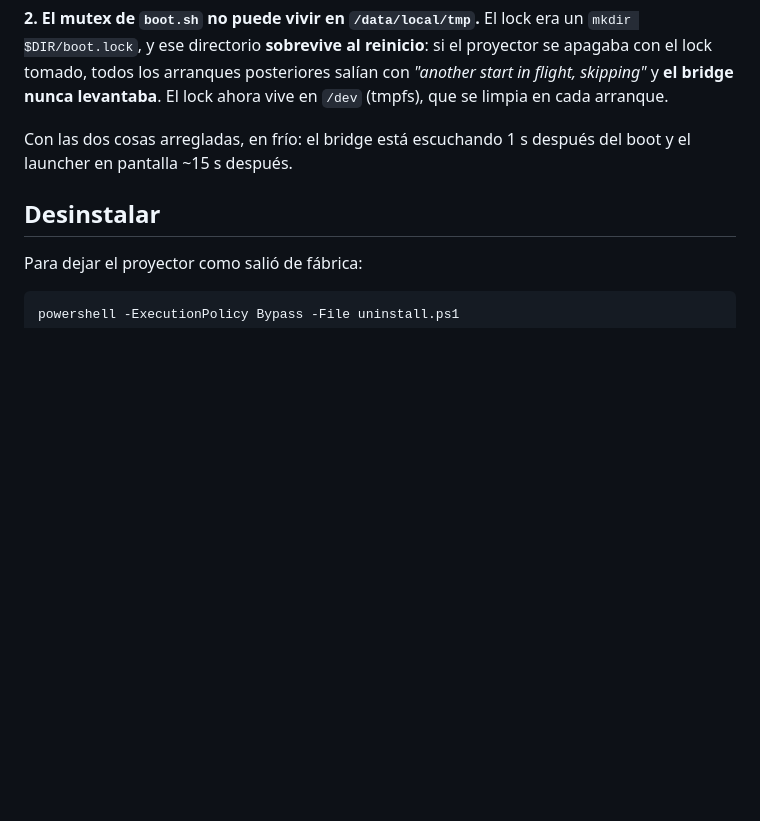
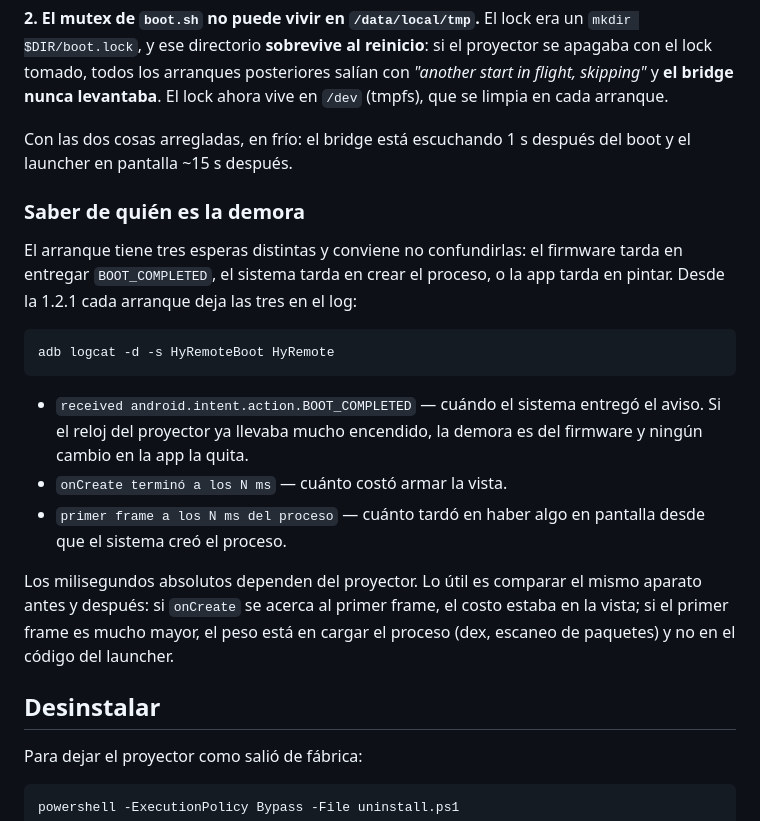
Before and after one commit to Ericknvp/hyremote-launcher, a Markdown page: README.md, the part around the change. Drawn GitHub-style; blank space fills up the shorter version.

Commit message:
docs(arranque): como saber que parte de la demora es del firmware
El README decia cuanto tardaba el arranque en frio pero no como medirlo en otro proyector. Ahora documenta las tres lineas de logcat (BOOT_COMPLETED, fin de onCreate y primer frame) y como interpretarlas.

````diff
--- a/README.md
+++ b/README.md
@@ -601,6 +601,29 @@ arranque.
 Con las dos cosas arregladas, en frío: el bridge está escuchando 1 s después
 del boot y el launcher en pantalla ~15 s después.
 
+### Saber de quién es la demora
+
+El arranque tiene tres esperas distintas y conviene no confundirlas: el
+firmware tarda en entregar `BOOT_COMPLETED`, el sistema tarda en crear el
+proceso, o la app tarda en pintar. Desde la 1.2.1 cada arranque deja las tres
+en el log:
+
+```powershell
+adb logcat -d -s HyRemoteBoot HyRemote
+```
+
+- `received android.intent.action.BOOT_COMPLETED` — cuándo el sistema entregó
+  el aviso. Si el reloj del proyector ya llevaba mucho encendido, la demora es
+  del firmware y ningún cambio en la app la quita.
+- `onCreate terminó a los N ms` — cuánto costó armar la vista.
+- `primer frame a los N ms del proceso` — cuánto tardó en haber algo en
+  pantalla desde que el sistema creó el proceso.
+
+Los milisegundos absolutos dependen del proyector. Lo útil es comparar el
+mismo aparato antes y después: si `onCreate` se acerca al primer frame, el
+costo estaba en la vista; si el primer frame es mucho mayor, el peso está en
+cargar el proceso (dex, escaneo de paquetes) y no en el código del launcher.
+
 ## Desinstalar
 
 Para dejar el proyector como salió de fábrica:
````
